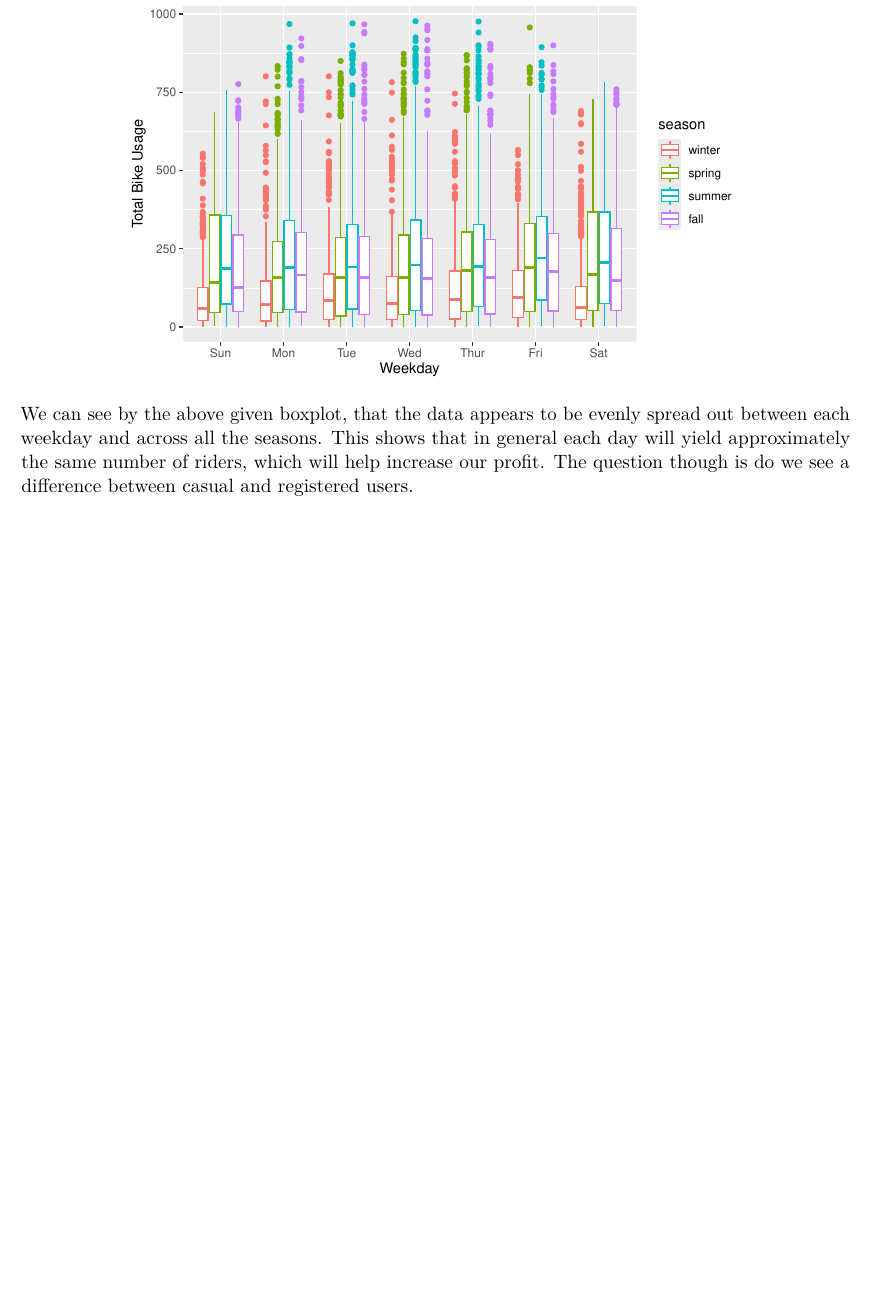
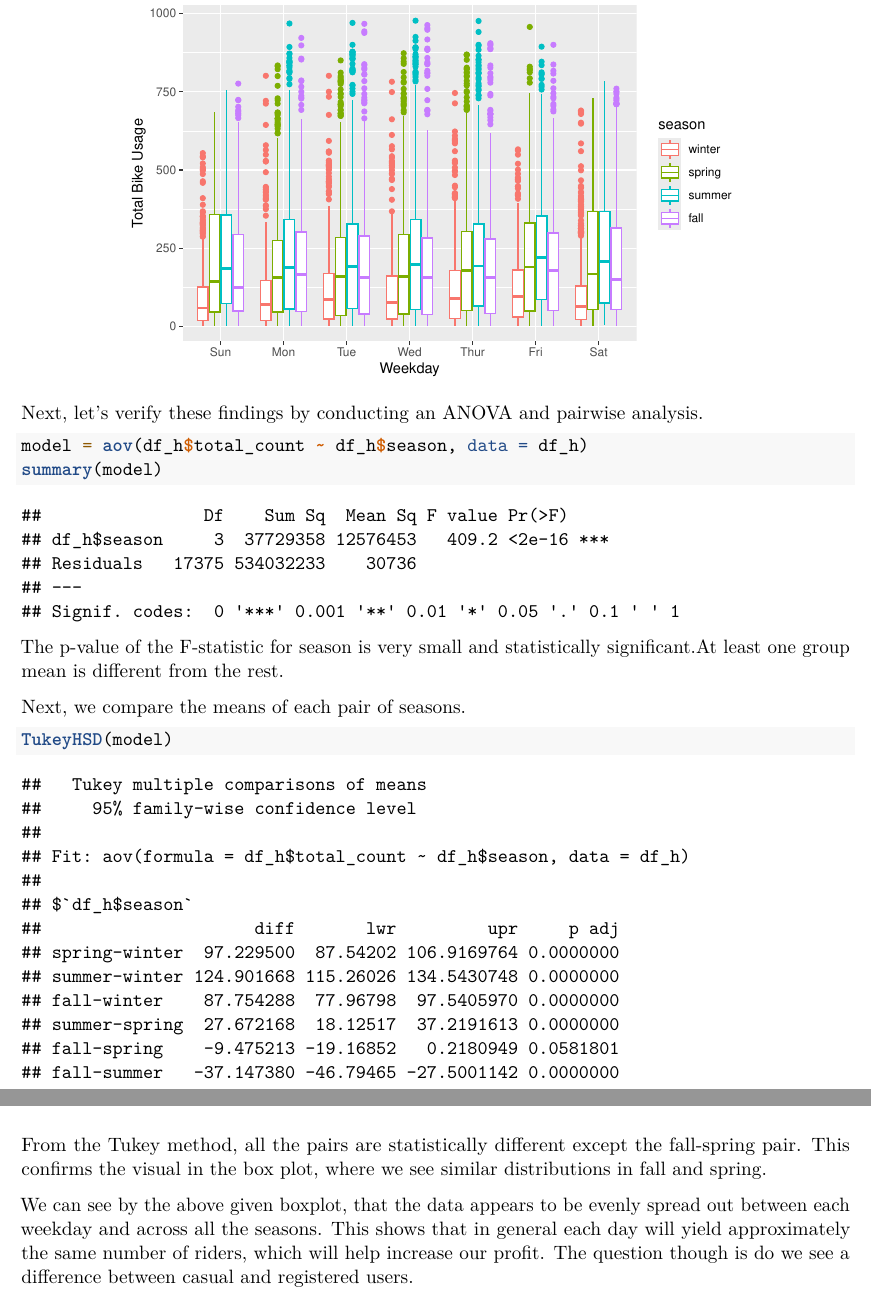
Before and after one commit to 1umair/Forecasting-Bikeshare-DC, an R Markdown document (Progress Report/Progress Report.Rmd): part of page 2 of 4 before the commit and two parts of pages 3 and 4 of 5 after it, the two joined at a grey line, cut so that both start at the same text, the shorter picture padded with empty space. Rendered offline with R 4.5, knitr and Pandoc, then LaTeX, with nearby package versions.

Commit message:
added tukey and anova analysis

````diff
--- a/Progress Report/Progress Report.Rmd
+++ b/Progress Report/Progress Report.Rmd
@@ -113,6 +116,19 @@ df_h |>
     subtitle = "Given Weekday and Season"
   )
 ```
+Next, let's verify these findings by conducting an ANOVA and pairwise analysis.
+```{r}
+model = aov(df_h$total_count ~ df_h$season, data = df_h)
+summary(model)
+```
+The p-value of the F-statistic for season is very small and statistically significant.At least one group mean is different from the rest.
+
+Next, we compare the means of each pair of seasons.
+
+```{r}
+TukeyHSD(model)
+```
+From the Tukey method, all the pairs are statistically different except the fall-spring pair. This confirms the visual in the box plot, where we see similar distributions in fall and spring.
 
 We can see by the above given boxplot, that the data appears to be evenly spread out between each weekday and across all the seasons. This shows that in general each day will yield approximately the same number of riders, which will help increase our profit. The question though is do we see a difference between casual and registered users.
 
````
Also changed, not shown: Progress Report/Progress-Report.tex (added), Progress Report/Progress Report.Rmd (3 more changed lines).
